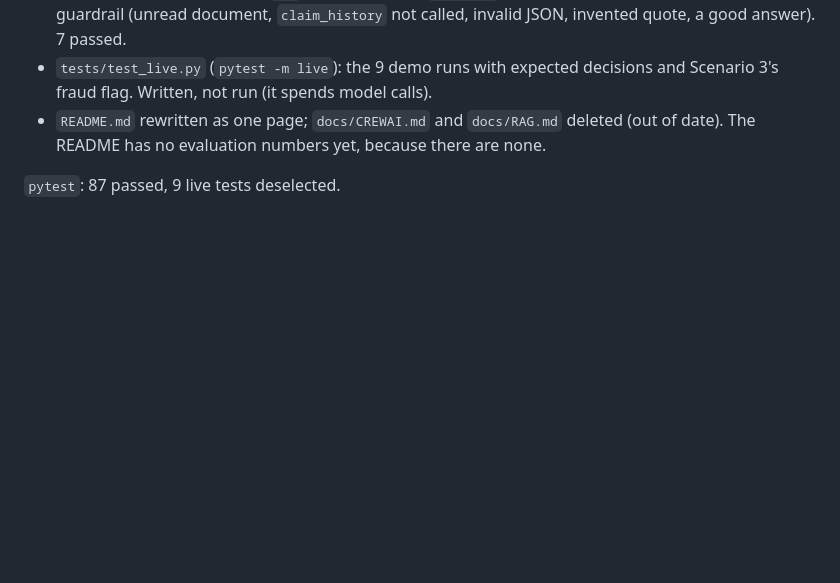
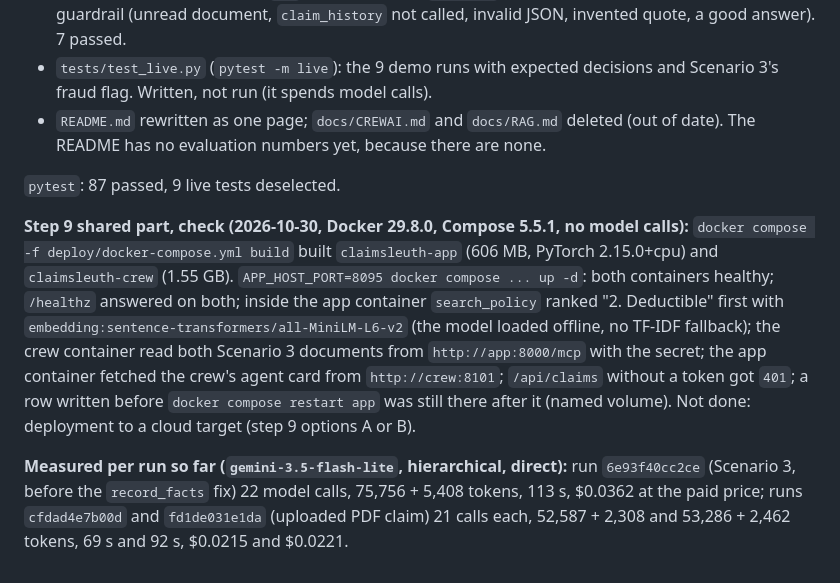
Before and after one commit to astitvasaxena/ClaimSleuth, a Markdown page: docs/BUILD_LOG.md, the part around the change. GitHub-like rendering; blank space fills up the shorter version.

Commit message:
Step 9: containers built and checked with Docker Compose
Co-Authored-By: Claude Opus 5.5 <noreply@anthropic.com>

```diff
--- a/docs/BUILD_LOG.md
+++ b/docs/BUILD_LOG.md
@@ -155,3 +155,7 @@ Price, from Google's pricing page (https://ai.google.dev/gemini-api/docs/pricing
 - `README.md` rewritten as one page; `docs/CREWAI.md` and `docs/RAG.md` deleted (out of date). The README has no evaluation numbers yet, because there are none.
 
 `pytest`: 87 passed, 9 live tests deselected.
+
+**Step 9 shared part, check (2026-10-30, Docker 29.8.0, Compose 5.5.1, no model calls):** `docker compose -f deploy/docker-compose.yml build` built `claimsleuth-app` (606 MB, PyTorch 2.15.0+cpu) and `claimsleuth-crew` (1.55 GB). `APP_HOST_PORT=8095 docker compose ... up -d`: both containers healthy; `/healthz` answered on both; inside the app container `search_policy` ranked "2. Deductible" first with `embedding:sentence-transformers/all-MiniLM-L6-v2` (the model loaded offline, no TF-IDF fallback); the crew container read both Scenario 3 documents from `http://app:8000/mcp` with the secret; the app container fetched the crew's agent card from `http://crew:8101`; `/api/claims` without a token got `401`; a row written before `docker compose restart app` was still there after it (named volume). Not done: deployment to a cloud target (step 9 options A or B).
+
+**Measured per run so far (`gemini-3.5-flash-lite`, hierarchical, direct):** run `6e93f40cc2ce` (Scenario 3, before the `record_facts` fix) 22 model calls, 75,756 + 5,408 tokens, 113 s, $0.0362 at the paid price; runs `cfdad4e7b00d` and `fd1de031e1da` (uploaded PDF claim) 21 calls each, 52,587 + 2,308 and 53,286 + 2,462 tokens, 69 s and 92 s, $0.0215 and $0.0221.
```
